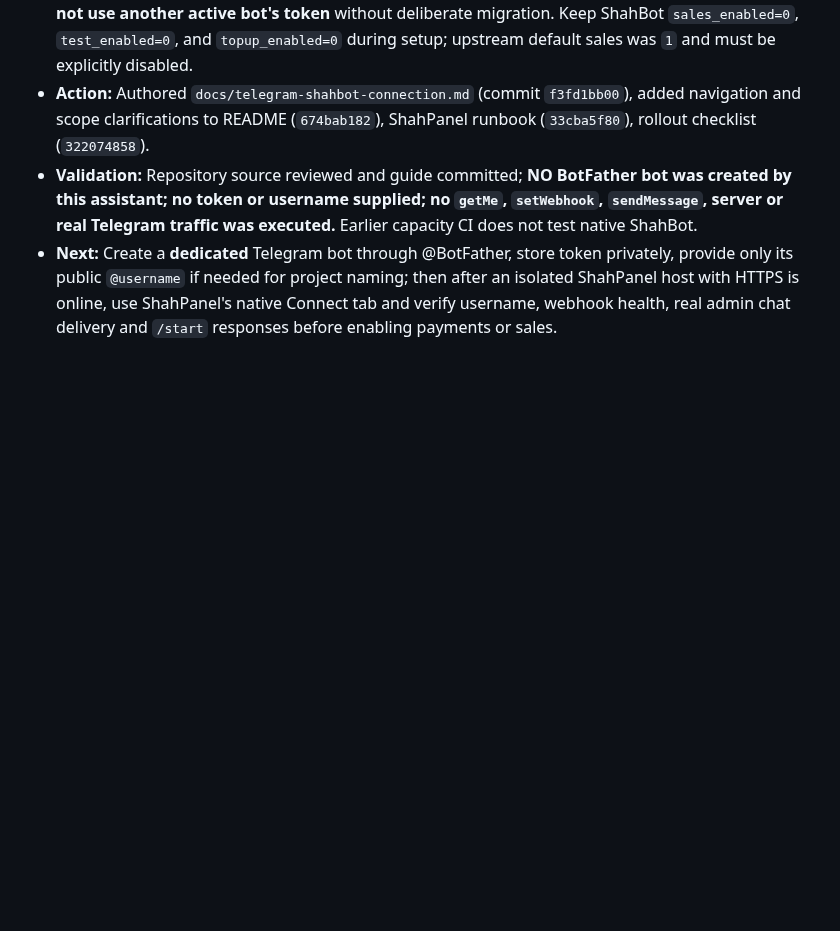
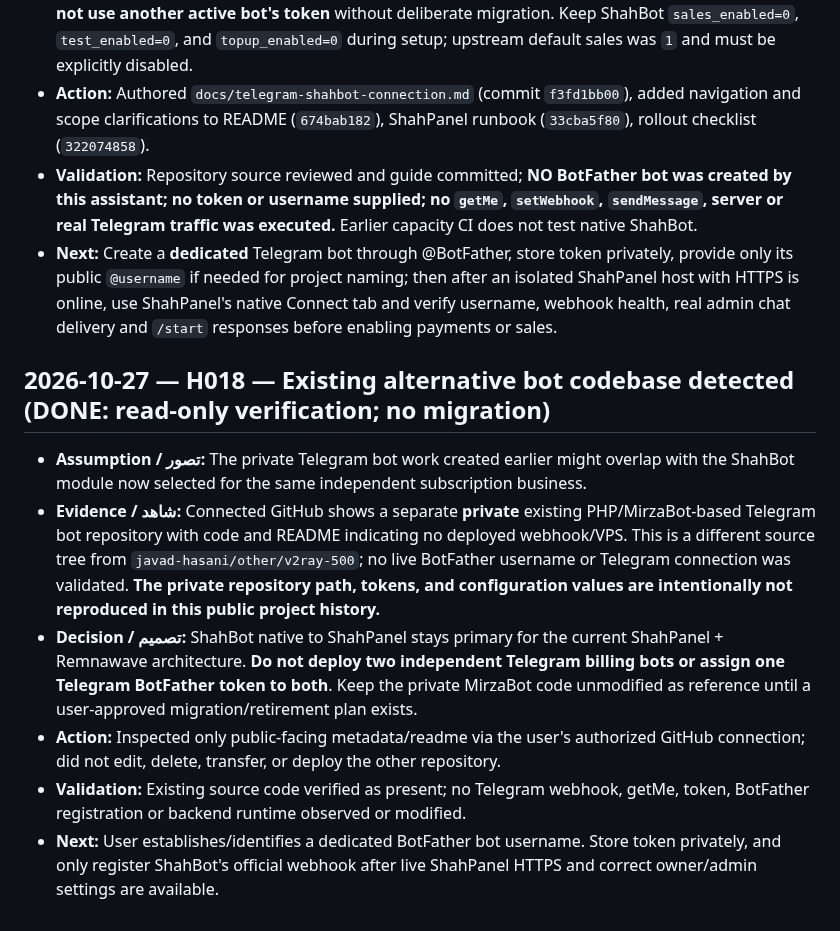
Before and after one commit to javad-hasani/other, a Markdown page: v2ray-500/HISTORY.md, the part around the change. Drawn GitHub-style; blank space fills up the shorter version.

Commit message:
docs(history): H018 prevent parallel Telegram bots and keep prior private repo untouched

```diff
--- a/v2ray-500/HISTORY.md
+++ b/v2ray-500/HISTORY.md
@@ -191,3 +191,12 @@
 - **Action:** Authored `docs/telegram-shahbot-connection.md` (commit `f3fd1bb00`), added navigation and scope clarifications to README (`674bab182`), ShahPanel runbook (`33cba5f80`), rollout checklist (`322074858`).
 - **Validation:** Repository source reviewed and guide committed; **NO BotFather bot was created by this assistant; no token or username supplied; no `getMe`, `setWebhook`, `sendMessage`, server or real Telegram traffic was executed.** Earlier capacity CI does not test native ShahBot.
 - **Next:** Create a **dedicated** Telegram bot through @BotFather, store token privately, provide only its public `@username` if needed for project naming; then after an isolated ShahPanel host with HTTPS is online, use ShahPanel's native Connect tab and verify username, webhook health, real admin chat delivery and `/start` responses before enabling payments or sales.
+
+## 2026-10-27 — H018 — Existing alternative bot codebase detected (DONE: read-only verification; no migration)
+
+- **Assumption / تصور:** The private Telegram bot work created earlier might overlap with the ShahBot module now selected for the same independent subscription business.
+- **Evidence / شاهد:** Connected GitHub shows a separate **private** existing PHP/MirzaBot-based Telegram bot repository with code and README indicating no deployed webhook/VPS. This is a different source tree from `javad-hasani/other/v2ray-500`; no live BotFather username or Telegram connection was validated. **The private repository path, tokens, and configuration values are intentionally not reproduced in this public project history.**
+- **Decision / تصمیم:** ShahBot native to ShahPanel stays primary for the current ShahPanel + Remnawave architecture. **Do not deploy two independent Telegram billing bots or assign one Telegram BotFather token to both**. Keep the private MirzaBot code unmodified as reference until a user-approved migration/retirement plan exists.
+- **Action:** Inspected only public-facing metadata/readme via the user's authorized GitHub connection; did not edit, delete, transfer, or deploy the other repository.
+- **Validation:** Existing source code verified as present; no Telegram webhook, getMe, token, BotFather registration or backend runtime observed or modified.
+- **Next:** User establishes/identifies a dedicated BotFather bot username. Store token privately, and only register ShahBot's official webhook after live ShahPanel HTTPS and correct owner/admin settings are available.
```
